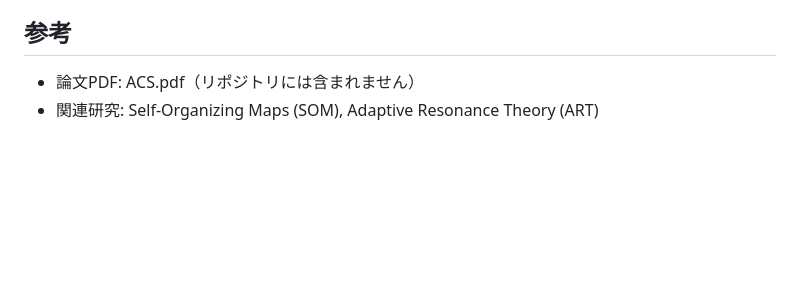
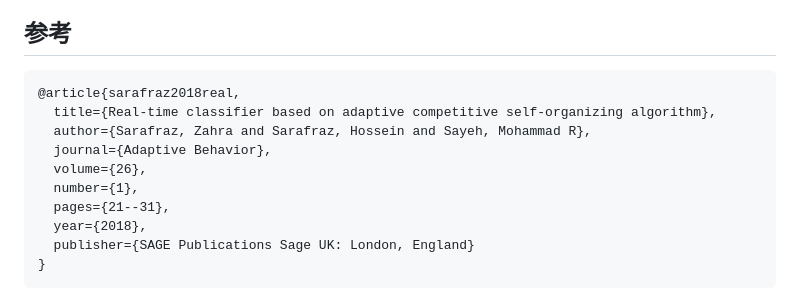
Before and after one commit to takumi0616/PressurePattern, a Markdown page: README.md, the part around one of its changes. Drawn GitHub-style; blank space fills up the shorter version.

````diff
--- a/README.md
+++ b/README.md
@@ -171,5 +175,15 @@ result_test_acs_[circular/elliptical]_random_YYYYMMDD_HHMMSS/
 
 ## 参考
 
-- 論文PDF: ACS.pdf（リポジトリには含まれません）
-- 関連研究: Self-Organizing Maps (SOM), Adaptive Resonance Theory (ART)
+```
+@article{sarafraz2018real,
+  title={Real-time classifier based on adaptive competitive self-organizing algorithm},
+  author={Sarafraz, Zahra and Sarafraz, Hossein and Sayeh, Mohammad R},
+  journal={Adaptive Behavior},
+  volume={26},
+  number={1},
+  pages={21--31},
+  year={2018},
+  publisher={SAGE Publications Sage UK: London, England}
+}
+```
````
Also changed, not shown: other parts of README.md (+18 -14 lines).
